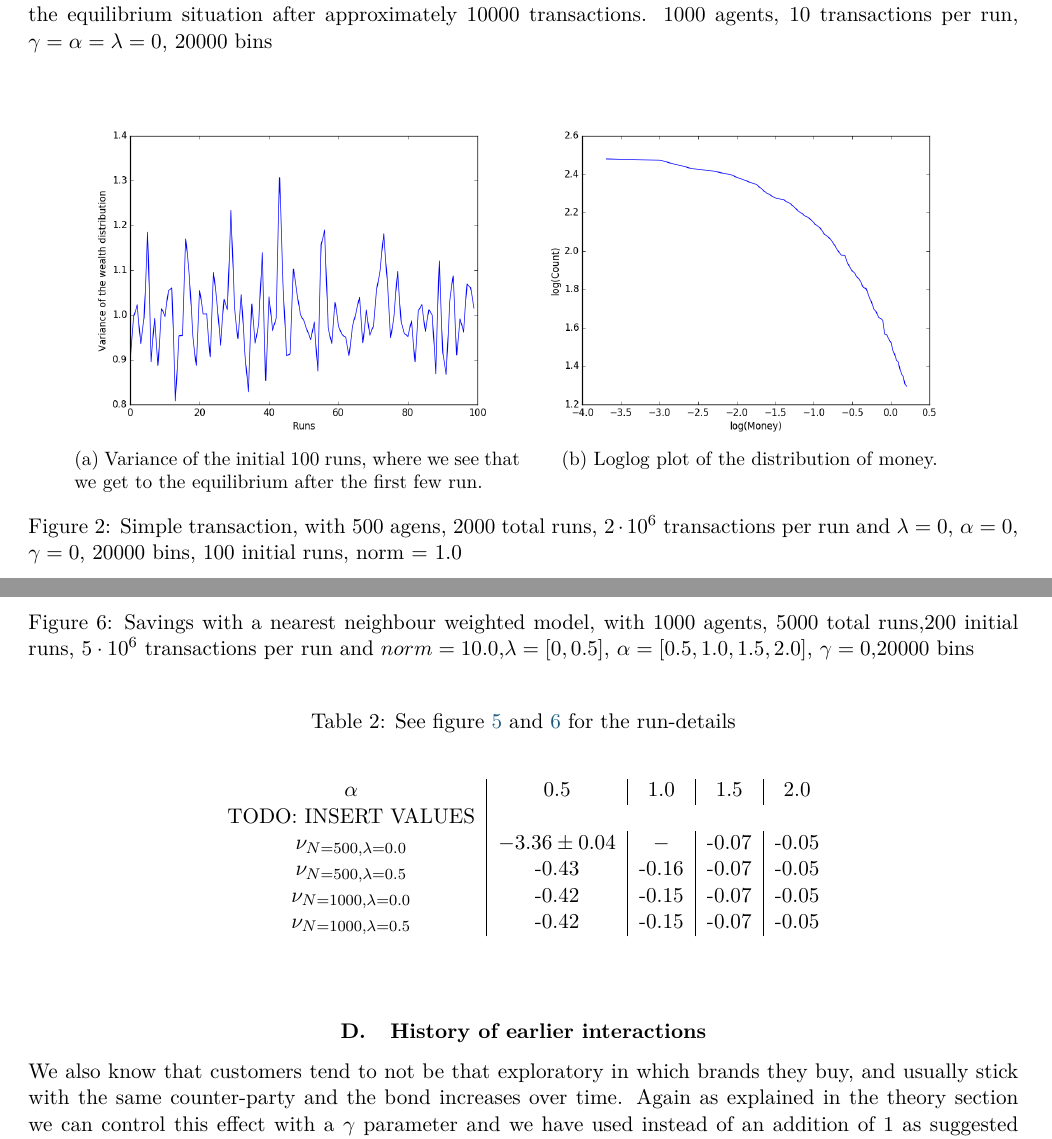
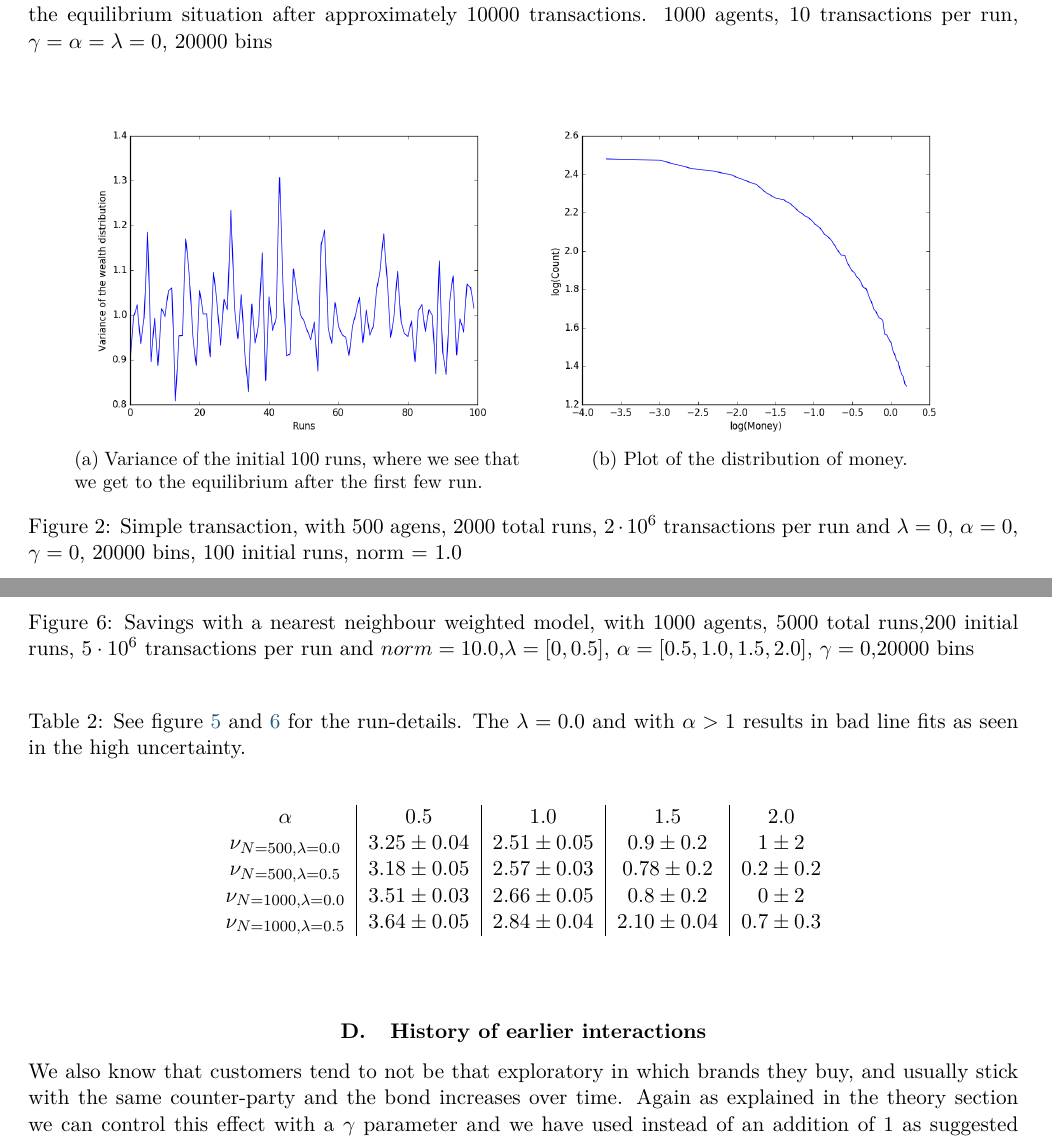
Before and after one commit to ajmarkestad/Fys4150, a LaTeX paper (Project5/Project5.tex): two parts of pages 5 and 8 of 11, joined at a grey line, cut so that both start at the same text. Compiled offline with pdfLaTeX.

Commit message:
loglog plots and the first nu values are in

```diff
--- a/Project5/Project5.tex
+++ b/Project5/Project5.tex
@@ -275,7 +275,7 @@ We begin with a simple system to test how we see that the system goes towards eq
 	\end{subfigure}
 	\begin{subfigure}[t]{0.45\textwidth}
 		\includegraphics[scale=0.4]{Proper_simple_transaction_log}
-		\caption{Loglog plot of the distribution of money. }
+		\caption{Plot of the distribution of money. }
 		\label{fig:Proper_simple_transaction_log}
 	\end{subfigure}
 	\caption{Simple transaction, with 500 agens, 2000 total runs, $2\cdot 10^{6}$ transactions per run and  $\lambda=0$, $\alpha=0$, $\gamma=0$, 20000 bins, 100 initial runs, norm = 1.0}
@@ -391,15 +391,14 @@ People often adapt their spending according to their income, and by this we woul
 
 
 \begin{table}[h]
-\caption{See figure \ref{fig:alpha_n500} and \ref{fig:alpha_n1000} for the run-details}
+\caption{See figure \ref{fig:alpha_n500} and \ref{fig:alpha_n1000} for the run-details. The $\lambda=0.0$ and with $\alpha>1$ results in bad line fits as seen in the high uncertainty. }
 \begin{center}
 \begin{tabular}{c|c|c|c|c}
 $\alpha$ & 0.5 & 1.0 & 1.5 & 2.0 \\
-TODO: INSERT VALUES \\
-$\nu_{N=500, \lambda=0.0}$ & $-3.36\pm0.04$ & $-$ & -0.07 & -0.05 \\
-$\nu_{N=500, \lambda=0.5}$ & -0.43 & -0.16 & -0.07 & -0.05 \\
-$\nu_{N=1000, \lambda=0.0}$ & -0.42 & -0.15 & -0.07 & -0.05 \\
-$\nu_{N=1000, \lambda=0.5}$ & -0.42 & -0.15 & -0.07 & -0.05
+$\nu_{N=500, \lambda=0.0}$ & $3.25\pm0.04$ & $2.51 \pm 0.05$ & $0.9 \pm 0.2$ & $1 \pm 2$ \\
+$\nu_{N=500, \lambda=0.5}$ & $3.18\pm 0.05$ & $2.57\pm0.03$ & $0.78\pm 0.2$ & $0.2\pm 0.2$  \\
+$\nu_{N=1000, \lambda=0.0}$ & $3.51\pm 0.03$ & $2.66\pm 0.05$ & $0.8\pm0.2$  & $0\pm 2$ \\
+$\nu_{N=1000, \lambda=0.5}$ & $3.64\pm0.05$ & $2.84\pm 0.04$ & $2.10\pm 0.04$ & $0.7\pm 0.3$
 \end{tabular}
 \end{center}
 \label{tab:closepartner}
```
Also changed, not shown: Project5/nearestneighbor_powers.txt (+8 -0 lines), Project5/Project5.pdf, Project5/historic_lambda=0_0_alpha=1.png, Project5/nearestneighbor_lambda=0_0_agens=1000.png, Project5/nearestneighbor_lambda=0_0_agens=500.png, Project5/nearestneighbor_lambda=0_5_agens=1000.png, Project5/nearestneighbor_lambda=0_5_agens=500.png.
